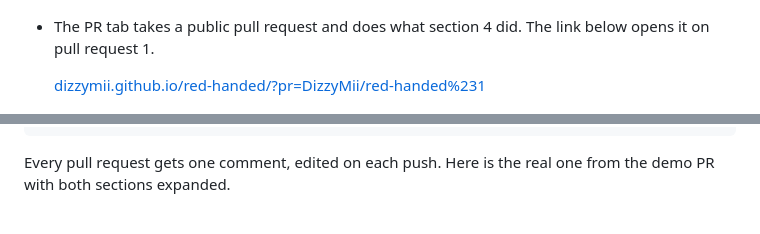
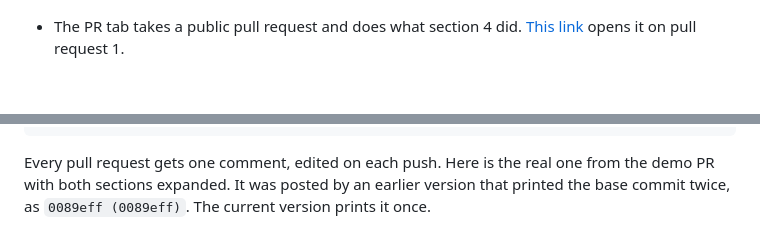
Before and after one commit to DizzyMii/red-handed, a Markdown page: docs/DEMO.md, 2 parts joined by grey strips. GitHub-like rendering; blank space fills up the shorter version.

````diff
--- a/docs/DEMO.md
+++ b/docs/DEMO.md
@@ -52,9 +50,7 @@ Nothing to install for this one. The page runs the same rules in your tab.
 
   ![The playground on the site: a list of cheats on the left, CAUGHT with 4 hard and 1 soft finding and all five findings on the right](img/site-caught.png)
 
-- The PR tab takes a public pull request and does what section 4 did. The link below opens it on pull request 1.
-
-  [dizzymii.github.io/red-handed/?pr=DizzyMii/red-handed%231](https://dizzymii.github.io/red-handed/?pr=DizzyMii/red-handed%231)
+- The PR tab takes a public pull request and does what section 4 did. [This link](https://dizzymii.github.io/red-handed/?pr=DizzyMii/red-handed%231) opens it on pull request 1.
 
   ![The playground's PR tab showing CAUGHT with 2 hard findings for pull request 1](img/site-pr.png)
 
@@ -84,7 +80,7 @@ jobs:
           fail-on: caught
 ```
 
-Every pull request gets one comment, edited on each push. Here is the real one from the demo PR with both sections expanded.
+Every pull request gets one comment, edited on each push. Here is the real one from the demo PR with both sections expanded. It was posted by an earlier version that printed the base commit twice, as `0089eff (0089eff)`. The current version prints it once.
 
 ![The github-actions comment on pull request 1: CAUGHT with two findings, with the details sections open](img/action-comment.png)
 
````
Also changed, not shown: other parts of docs/DEMO.md (+15 -6 lines), README.md (+2 -2 lines).
